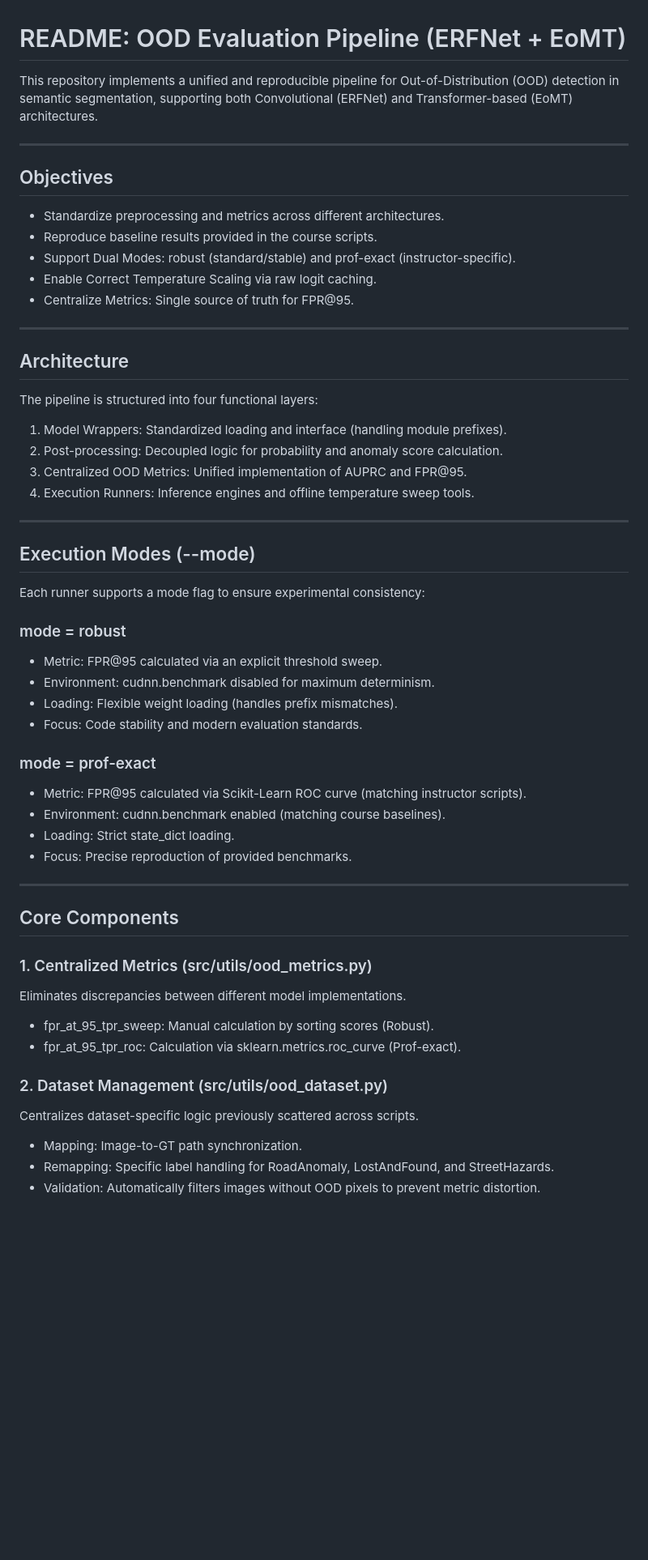
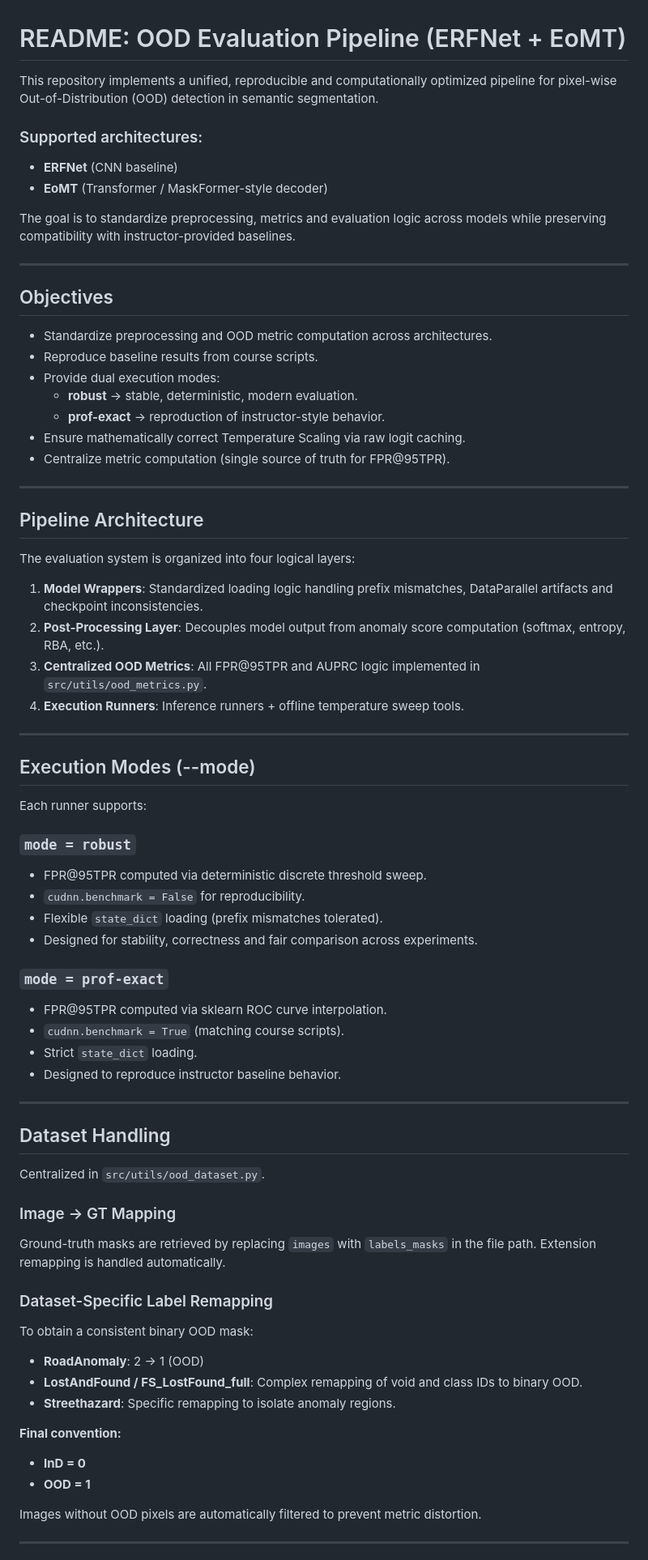
Before and after one commit to matteosisti/Foundamental_Ai, a Markdown page: src/README.md, the part around one of its changes. Shown at 81% size. Rendered like a GitHub page; blank space fills up the shorter version.

```diff
--- a/src/README.md
+++ b/src/README.md
@@ -1,54 +1,70 @@
 # README: OOD Evaluation Pipeline (ERFNet + EoMT)
 
-This repository implements a unified and reproducible pipeline for Out-of-Distribution (OOD) detection in semantic segmentation, supporting both Convolutional (ERFNet) and Transformer-based (EoMT) architectures.
+This repository implements a unified, reproducible and computationally optimized pipeline for pixel-wise Out-of-Distribution (OOD) detection in semantic segmentation.
+
+### Supported architectures:
+* **ERFNet** (CNN baseline)
+* **EoMT** (Transformer / MaskFormer-style decoder)
+
+The goal is to standardize preprocessing, metrics and evaluation logic across models while preserving compatibility with instructor-provided baselines.
 
 ---
 
 ## Objectives
-* Standardize preprocessing and metrics across different architectures.
-* Reproduce baseline results provided in the course scripts.
-* Support Dual Modes: robust (standard/stable) and prof-exact (instructor-specific).
-* Enable Correct Temperature Scaling via raw logit caching.
-* Centralize Metrics: Single source of truth for FPR@95.
+* Standardize preprocessing and OOD metric computation across architectures.
+* Reproduce baseline results from course scripts.
+* Provide dual execution modes:
+  * **robust** → stable, deterministic, modern evaluation.
+  * **prof-exact** → reproduction of instructor-style behavior.
+* Ensure mathematically correct Temperature Scaling via raw logit caching.
+* Centralize metric computation (single source of truth for FPR@95TPR).
 
 ---
 
-## Architecture
-The pipeline is structured into four functional layers:
+## Pipeline Architecture
+The evaluation system is organized into four logical layers:
 
-1. Model Wrappers: Standardized loading and interface (handling module prefixes).
-2. Post-processing: Decoupled logic for probability and anomaly score calculation.
-3. Centralized OOD Metrics: Unified implementation of AUPRC and FPR@95.
-4. Execution Runners: Inference engines and offline temperature sweep tools.
+1.  **Model Wrappers**: Standardized loading logic handling prefix mismatches, DataParallel artifacts and checkpoint inconsistencies.
+2.  **Post-Processing Layer**: Decouples model output from anomaly score computation (softmax, entropy, RBA, etc.).
+3.  **Centralized OOD Metrics**: All FPR@95TPR and AUPRC logic implemented in `src/utils/ood_metrics.py`.
+4.  **Execution Runners**: Inference runners + offline temperature sweep tools.
 
 ---
 
 ## Execution Modes (--mode)
-Each runner supports a mode flag to ensure experimental consistency:
+Each runner supports:
 
-### mode = robust
-* Metric: FPR@95 calculated via an explicit threshold sweep.
-* Environment: cudnn.benchmark disabled for maximum determinism.
-* Loading: Flexible weight loading (handles prefix mismatches).
-* Focus: Code stability and modern evaluation standards.
+### `mode = robust`
+* FPR@95TPR computed via deterministic discrete threshold sweep.
+* `cudnn.benchmark = False` for reproducibility.
+* Flexible `state_dict` loading (prefix mismatches tolerated).
+* Designed for stability, correctness and fair comparison across experiments.
 
-### mode = prof-exact
-* Metric: FPR@95 calculated via Scikit-Learn ROC curve (matching instructor scripts).
-* Environment: cudnn.benchmark enabled (matching course baselines).
-* Loading: Strict state_dict loading.
-* Focus: Precise reproduction of provided benchmarks.
+### `mode = prof-exact`
+* FPR@95TPR computed via sklearn ROC curve interpolation.
+* `cudnn.benchmark = True` (matching course scripts).
+* Strict `state_dict` loading.
+* Designed to reproduce instructor baseline behavior.
 
 ---
 
-## Core Components
+## Dataset Handling
+Centralized in `src/utils/ood_dataset.py`.
 
-### 1. Centralized Metrics (src/utils/ood_metrics.py)
-Eliminates discrepancies between different model implementations.
-* fpr_at_95_tpr_sweep: Manual calculation by sorting scores (Robust).
-* fpr_at_95_tpr_roc: Calculation via sklearn.metrics.roc_curve (Prof-exact).
+### Image → GT Mapping
+Ground-truth masks are retrieved by replacing `images` with `labels_masks` in the file path. Extension remapping is handled automatically.
 
-### 2. Dataset Management (src/utils/ood_dataset.py)
-Centralizes dataset-specific logic previously scattered across scripts.
-* Mapping: Image-to-GT path synchronization.
-* Remapping: Specific label handling for RoadAnomaly, LostAndFound, and StreetHazards.
-* Validation: Automatically filters images without OOD pixels to prevent metric distortion.
+### Dataset-Specific Label Remapping
+To obtain a consistent binary OOD mask:
+* **RoadAnomaly**: 2 → 1 (OOD)
+* **LostAndFound / FS_LostFound_full**: Complex remapping of void and class IDs to binary OOD.
+* **Streethazard**: Specific remapping to isolate anomaly regions.
+
+**Final convention:**
+* **InD = 0**
+* **OOD = 1**
+
+Images without OOD pixels are automatically filtered to prevent metric distortion.
+
+---
+
```
Also changed, not shown: other parts of src/README.md (+81 -20 lines).
